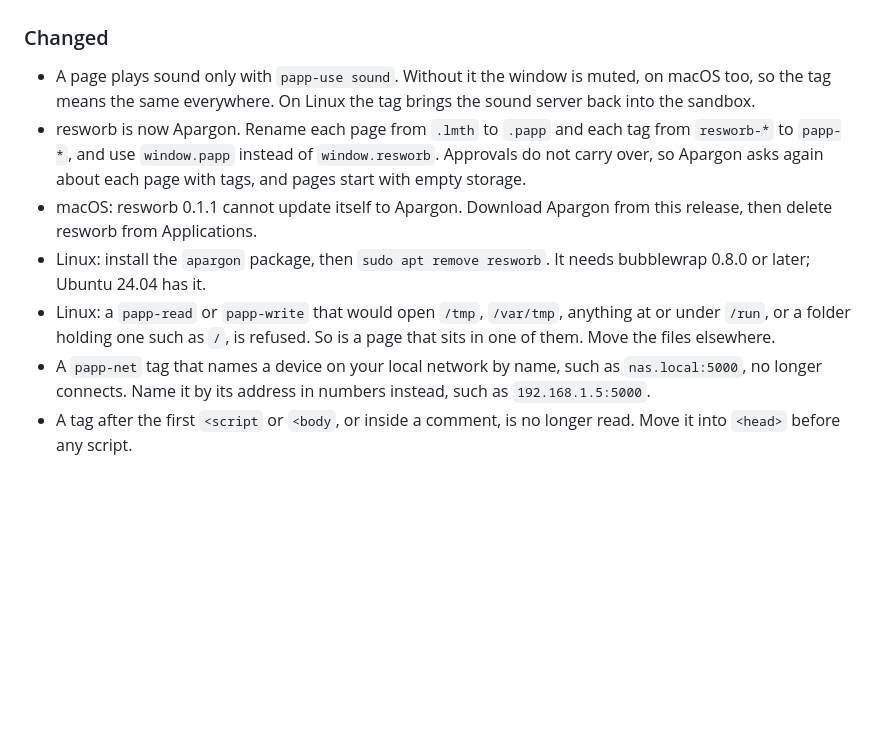
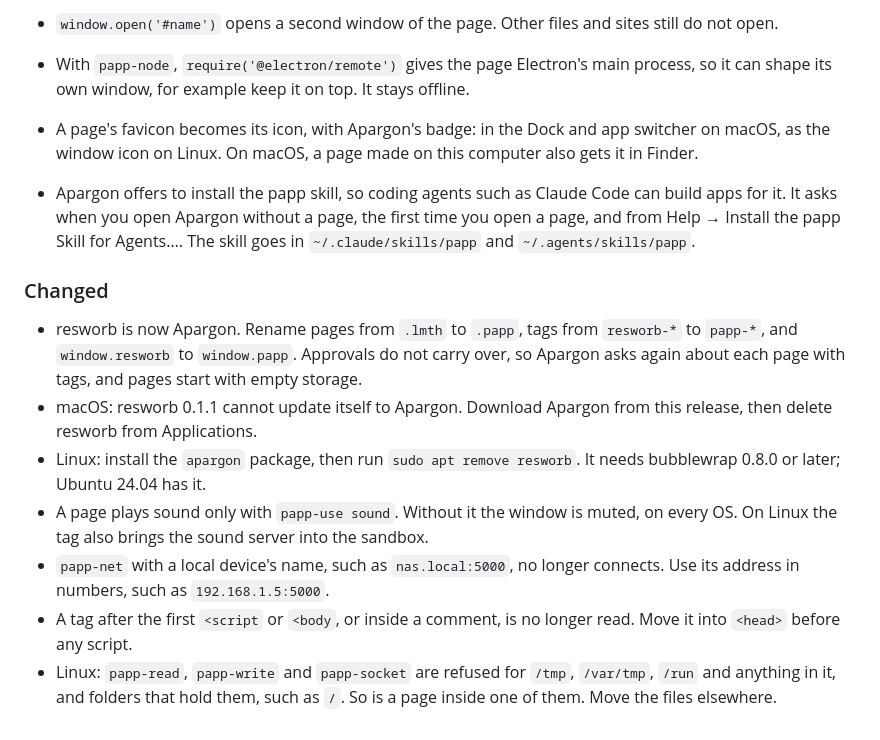
Before and after one commit to Orcaryn/Apargon, a Markdown page: release-notes/0.2.0.md, the part around one of its changes. Drawn GitHub-style; blank space fills up the shorter version.

```diff
--- a/release-notes/0.2.0.md
+++ b/release-notes/0.2.0.md
@@ -29,10 +44,14 @@
+- `window.open('#name')` opens a second window of the page. Other files and sites still do not open.
+- With `papp-node`, `require('@electron/remote')` gives the page Electron's main process, so it can shape its own window, for example keep it on top. It stays offline.
+- A page's favicon becomes its icon, with Apargon's badge: in the Dock and app switcher on macOS, as the window icon on Linux. On macOS, a page made on this computer also gets it in Finder.
+- Apargon offers to install the papp skill, so coding agents such as Claude Code can build apps for it. It asks when you open Apargon without a page, the first time you open a page, and from Help → Install the papp Skill for Agents…. The skill goes in `~/.claude/skills/papp` and `~/.agents/skills/papp`.
 
 ### Changed
 
-- A page plays sound only with `papp-use sound`. Without it the window is muted, on macOS too, so the tag means the same everywhere. On Linux the tag brings the sound server back into the sandbox.
-- resworb is now Apargon. Rename each page from `.lmth` to `.papp` and each tag from `resworb-*` to `papp-*`, and use `window.papp` instead of `window.resworb`. Approvals do not carry over, so Apargon asks again about each page with tags, and pages start with empty storage.
+- resworb is now Apargon. Rename pages from `.lmth` to `.papp`, tags from `resworb-*` to `papp-*`, and `window.resworb` to `window.papp`. Approvals do not carry over, so Apargon asks again about each page with tags, and pages start with empty storage.
 - macOS: resworb 0.1.1 cannot update itself to Apargon. Download Apargon from this release, then delete resworb from Applications.
-- Linux: install the `apargon` package, then `sudo apt remove resworb`. It needs bubblewrap 0.8.0 or later; Ubuntu 24.04 has it.
-- Linux: a `papp-read` or `papp-write` that would open `/tmp`, `/var/tmp`, anything at or under `/run`, or a folder holding one such as `/`, is refused. So is a page that sits in one of them. Move the files elsewhere.
-- A `papp-net` tag that names a device on your local network by name, such as `nas.local:5000`, no longer connects. Name it by its address in numbers instead, such as `192.168.1.5:5000`.
+- Linux: install the `apargon` package, then run `sudo apt remove resworb`. It needs bubblewrap 0.8.0 or later; Ubuntu 24.04 has it.
+- A page plays sound only with `papp-use sound`. Without it the window is muted, on every OS. On Linux the tag also brings the sound server into the sandbox.
+- `papp-net` with a local device's name, such as `nas.local:5000`, no longer connects. Use its address in numbers, such as `192.168.1.5:5000`.
 - A tag after the first `<script` or `<body`, or inside a comment, is no longer read. Move it into `<head>` before any script.
+- Linux: `papp-read`, `papp-write` and `papp-socket` are refused for `/tmp`, `/var/tmp`, `/run` and anything in it, and folders that hold them, such as `/`. So is a page inside one of them. Move the files elsewhere.
```
Also changed, not shown: other parts of release-notes/0.2.0.md (+37 -22 lines).
